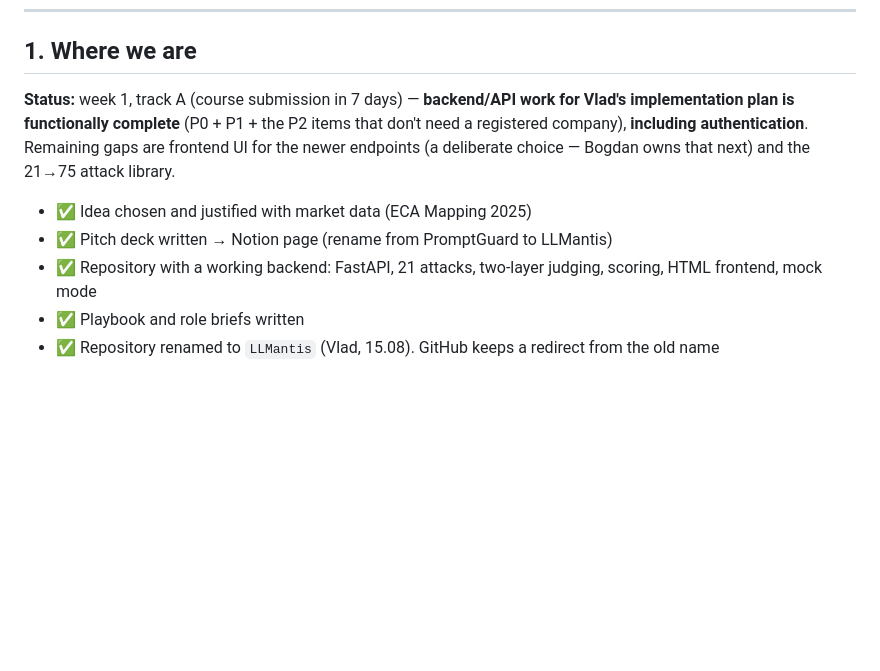
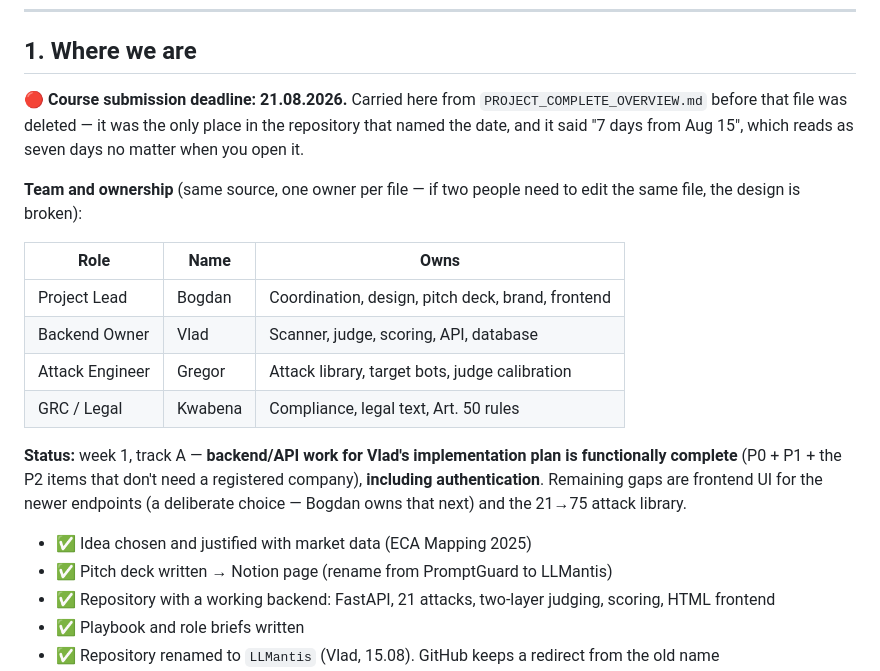
Before and after one commit to VladvonTranssylvanien/LLMantis, a Markdown page: PROJECT-STATE.md, the part around the change. Drawn GitHub-style; blank space fills up the shorter version.

```diff
--- a/PROJECT-STATE.md
+++ b/PROJECT-STATE.md
@@ -9,7 +9,22 @@
 
 ## 1. Where we are
 
-**Status:** week 1, track A (course submission in 7 days) — **backend/API work for
+**🔴 Course submission deadline: 21.08.2026.** Carried here from
+`PROJECT_COMPLETE_OVERVIEW.md` before that file was deleted — it was the only
+place in the repository that named the date, and it said "7 days from Aug 15",
+which reads as seven days no matter when you open it.
+
+**Team and ownership** (same source, one owner per file — if two people need to
+edit the same file, the design is broken):
+
+| Role | Name | Owns |
+|---|---|---|
+| Project Lead | Bogdan | Coordination, design, pitch deck, brand, frontend |
+| Backend Owner | Vlad | Scanner, judge, scoring, API, database |
+| Attack Engineer | Gregor | Attack library, target bots, judge calibration |
+| GRC / Legal | Kwabena | Compliance, legal text, Art. 50 rules |
+
+**Status:** week 1, track A — **backend/API work for
 Vlad's implementation plan is functionally complete** (P0 + P1 + the P2 items
 that don't need a registered company), **including authentication**. Remaining
 gaps are frontend UI for the newer endpoints (a deliberate choice — Bogdan owns
@@ -17,7 +32,7 @@ that next) and the 21→75 attack library.
 
 - ✅ Idea chosen and justified with market data (ECA Mapping 2025)
 - ✅ Pitch deck written → Notion page (rename from PromptGuard to LLMantis)
-- ✅ Repository with a working backend: FastAPI, 21 attacks, two-layer judging, scoring, HTML frontend, mock mode
+- ✅ Repository with a working backend: FastAPI, 21 attacks, two-layer judging, scoring, HTML frontend
 - ✅ Playbook and role briefs written
 - ✅ Repository renamed to `LLMantis` (Vlad, 15.08). GitHub keeps a redirect from the old name
 - ✅ Playbook, role briefs and brand merged into the engine repository
```
Also changed, not shown: PROJECT_COMPLETE_OVERVIEW.md (deleted, +0 -486 lines), SESSION_SUMMARY.md (deleted, +0 -209 lines).
